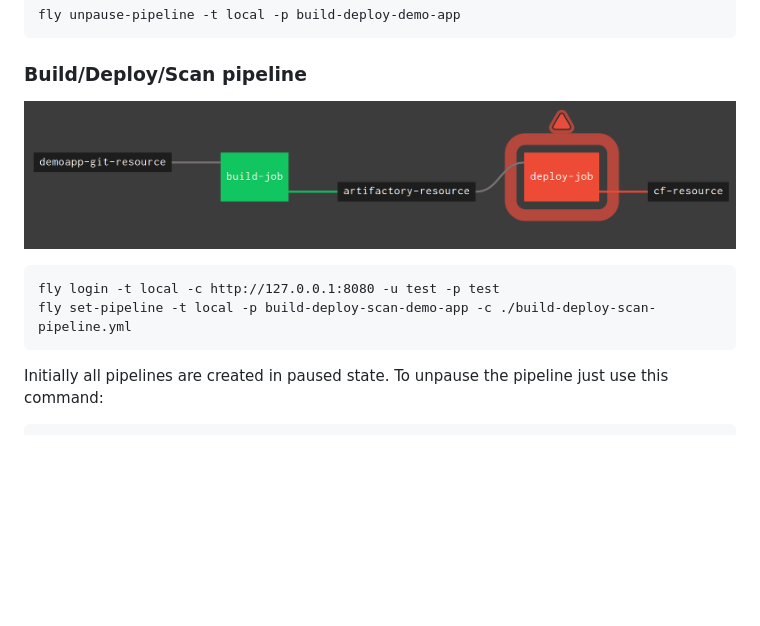
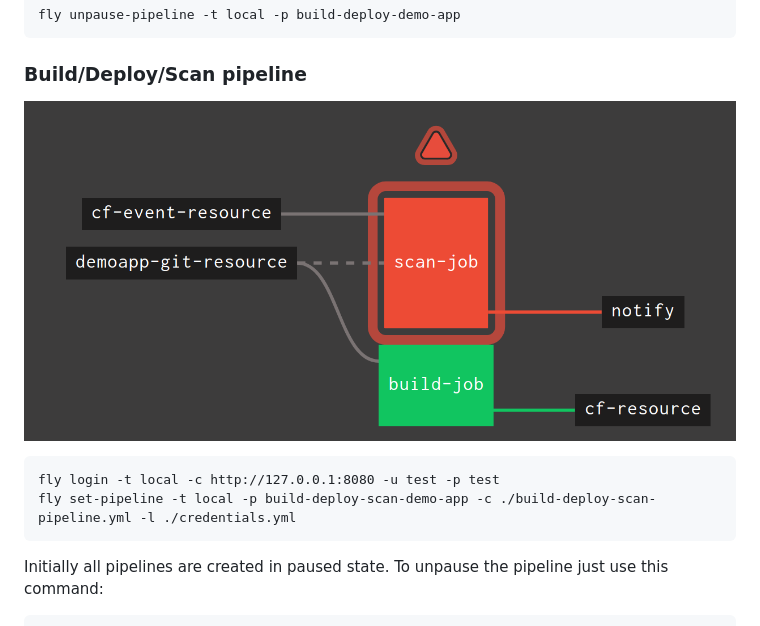
Before and after one commit to andifalk/concourse-ci-demo, a Markdown page: demo-app/README.md, the part around the change. Rendered like a GitHub page; pictures changed too: images/demo_build_deploy_scan.png (added); blank space fills up the shorter version.

Commit message:
update readme and pipeline

````diff
--- a/demo-app/README.md
+++ b/demo-app/README.md
@@ -79,11 +79,11 @@ fly unpause-pipeline -t local -p build-deploy-demo-app
 
 ### Build/Deploy/Scan pipeline
 
-![Image of build/repo/deploy pipeline](https://github.com/andifalk/concourse-ci-demo/raw/master/images/demo_build_repo_deploy.png)
+![Image of build/deploy/scan pipeline](https://github.com/andifalk/concourse-ci-demo/raw/master/images/demo_build_deploy_scan.png)
 
 ```
 fly login -t local -c http://127.0.0.1:8080 -u test -p test
-fly set-pipeline -t local -p build-deploy-scan-demo-app -c ./build-deploy-scan-pipeline.yml
+fly set-pipeline -t local -p build-deploy-scan-demo-app -c ./build-deploy-scan-pipeline.yml -l ./credentials.yml
 ```
 
 Initially all pipelines are created in paused state. To unpause the pipeline just use this command:
````
Also changed, not shown: 5 other files.
